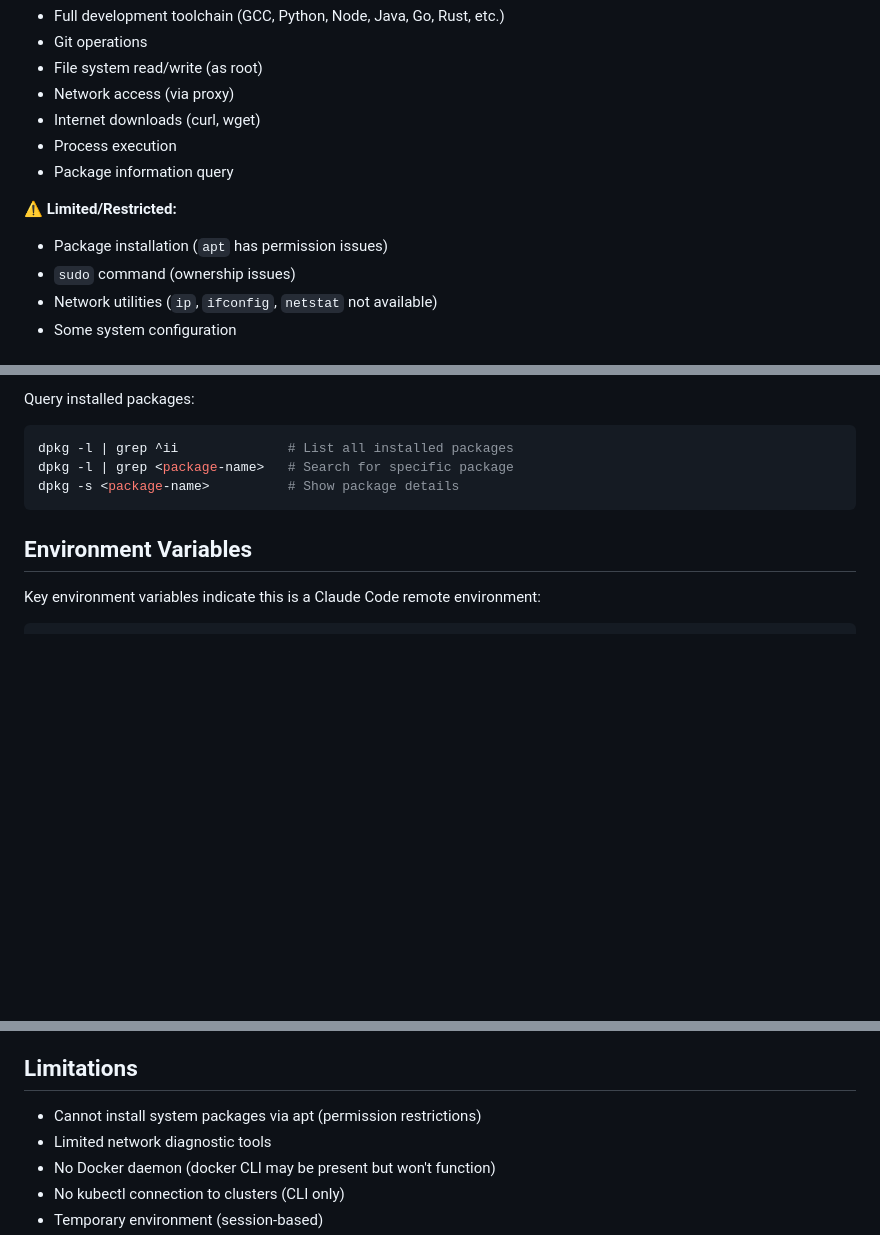
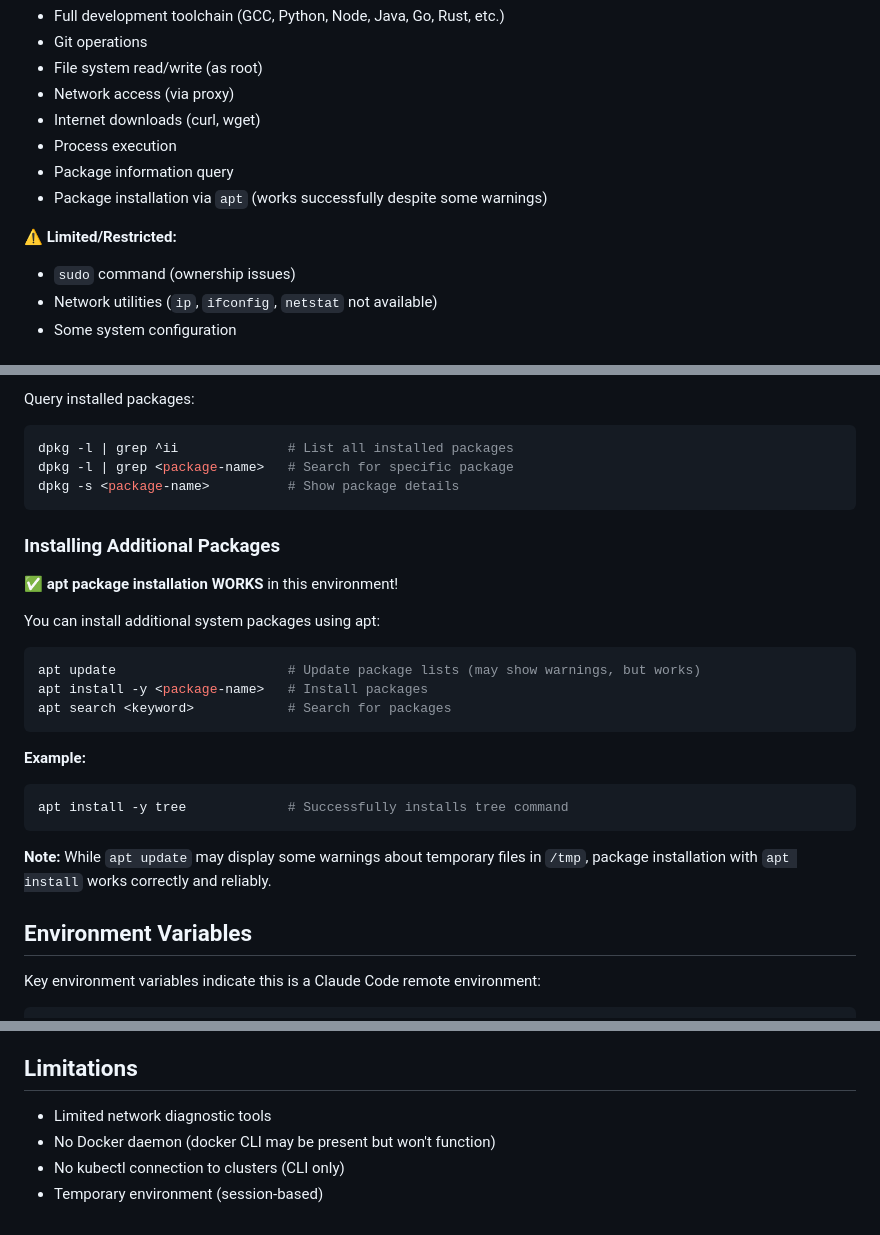
Before and after one commit to orgoj/cac-test, a Markdown page: SYSTEM_ENVIRONMENT.md, 3 parts joined by grey strips. Drawn GitHub-style; blank space fills up the shorter version.

Commit message:
Fix incorrect documentation about apt package installation
The documentation incorrectly stated that apt package installation
doesn't work due to permission restrictions. Testing confirms that
apt install works successfully in this environment.

Changes:
- Removed apt from limitations in both README.md and SYSTEM_ENVIRONMENT.md
- Added apt to available features
- Added new section documenting how to use apt for package installation
- Noted that apt update shows warnings but apt install works reliably
- Tested with successful installation of tree package

This fixes the misleading information that prevented users from
installing additional system packages via apt.

````diff
--- a/SYSTEM_ENVIRONMENT.md
+++ b/SYSTEM_ENVIRONMENT.md
@@ -73,9 +73,9 @@ This document contains comprehensive information about the Claude Code remote ex
 - Internet downloads (curl, wget)
 - Process execution
 - Package information query
+- Package installation via `apt` (works successfully despite some warnings)
 
 ⚠️ **Limited/Restricted:**
-- Package installation (`apt` has permission issues)
 - `sudo` command (ownership issues)
 - Network utilities (`ip`, `ifconfig`, `netstat` not available)
 - Some system configuration
@@ -99,6 +99,24 @@ dpkg -l | grep ^ii              # List all installed packages
 dpkg -l | grep <package-name>   # Search for specific package
 dpkg -s <package-name>          # Show package details
 ```
+
+### Installing Additional Packages
+
+✅ **apt package installation WORKS** in this environment!
+
+You can install additional system packages using apt:
+```bash
+apt update                      # Update package lists (may show warnings, but works)
+apt install -y <package-name>   # Install packages
+apt search <keyword>            # Search for packages
+```
+
+**Example:**
+```bash
+apt install -y tree             # Successfully installs tree command
+```
+
+**Note:** While `apt update` may display some warnings about temporary files in `/tmp`, package installation with `apt install` works correctly and reliably.
 
 ## Environment Variables
 
@@ -172,7 +190,6 @@ This environment is suitable for:
 
 ## Limitations
 
-- Cannot install system packages via apt (permission restrictions)
 - Limited network diagnostic tools
 - No Docker daemon (docker CLI may be present but won't function)
 - No kubectl connection to clusters (CLI only)
````
Also changed, not shown: README.md (+1 -1 lines).
